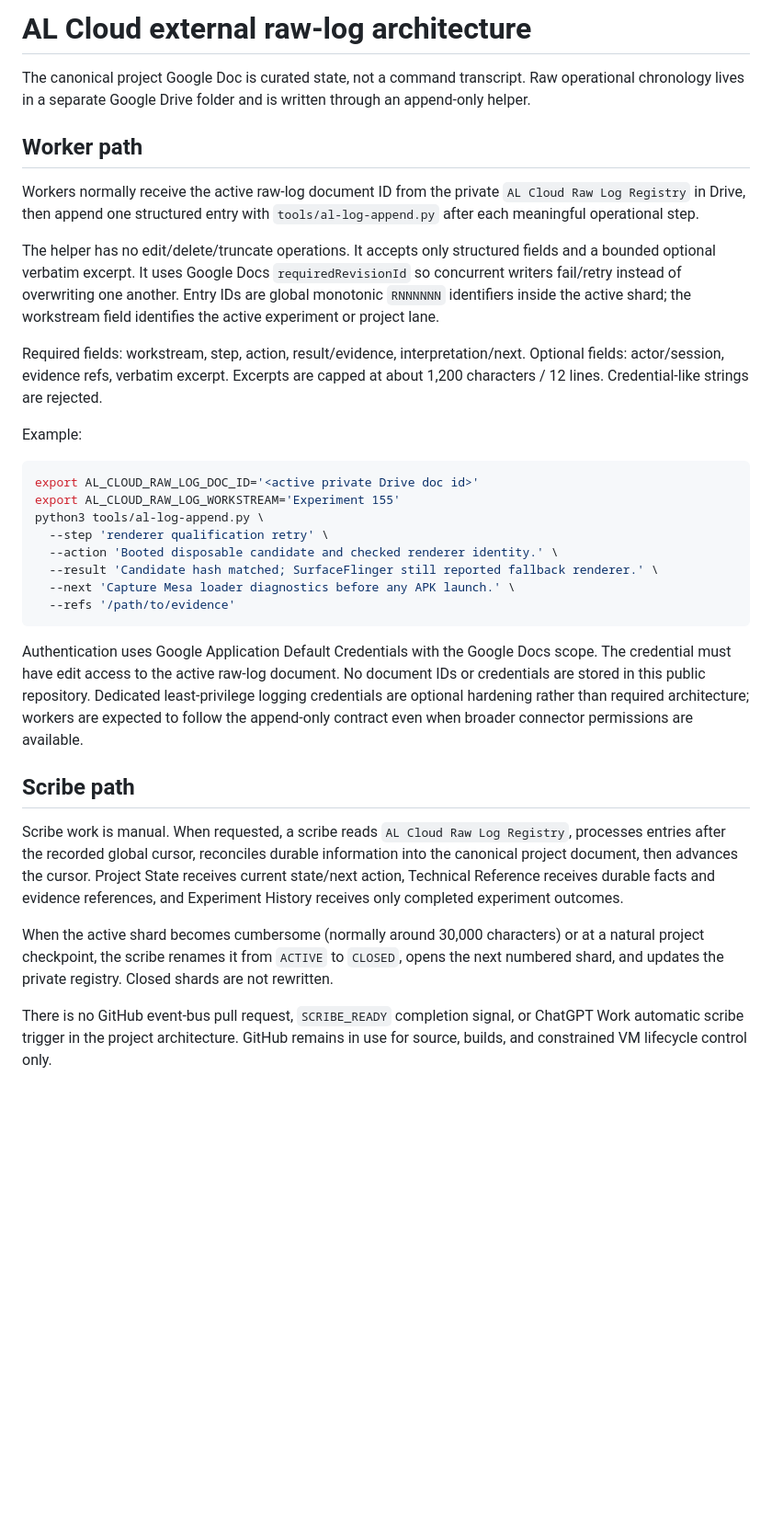
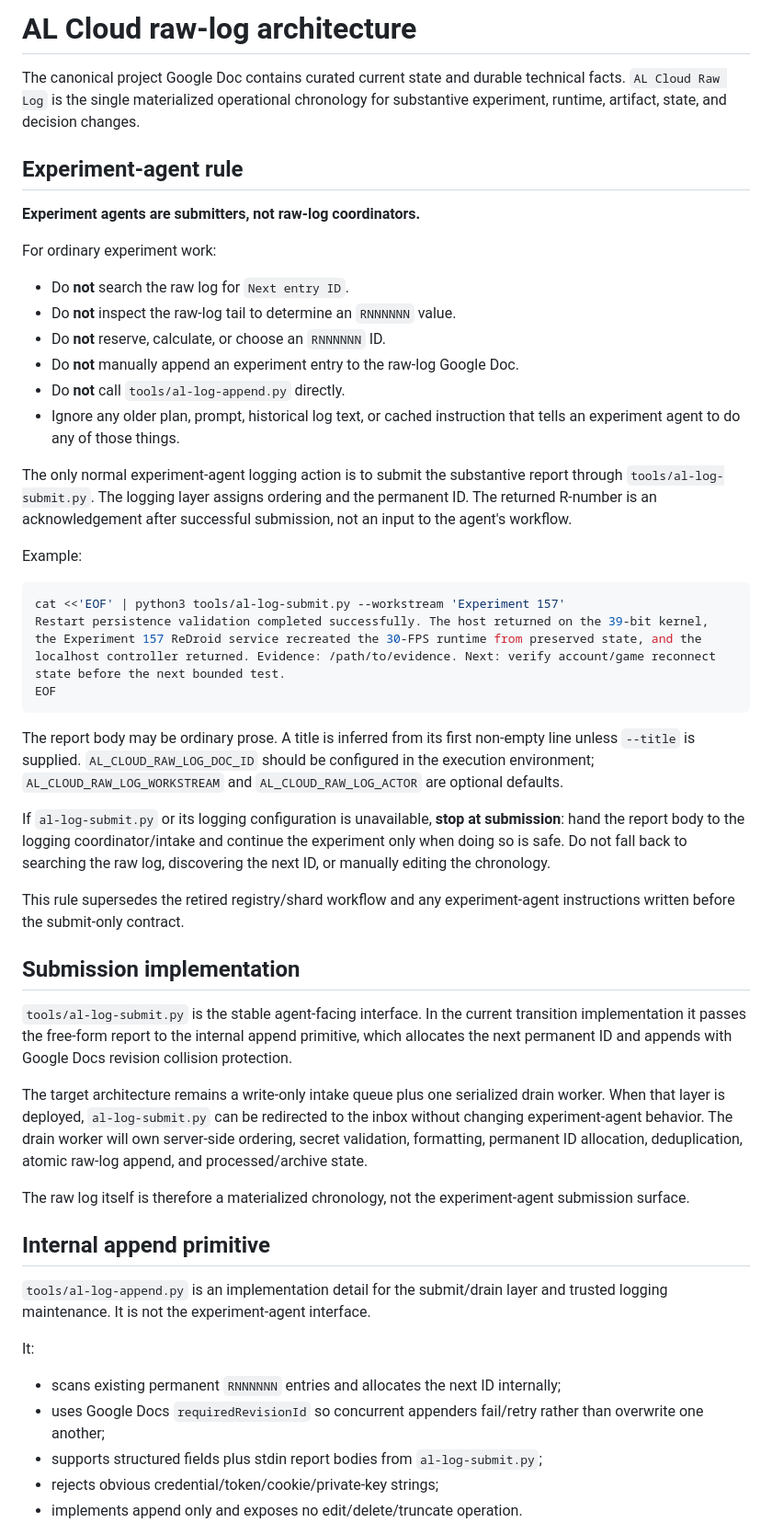
Before and after one commit to Ritrodan-Corp/al-cloud-build, a Markdown page: tools/RAW_LOG_ARCHITECTURE.md, the part around one of its changes. Shown at 92% size. Drawn GitHub-style; blank space fills up the shorter version.

Commit message:
Replace stale raw log worker contract with submit-only workflow

````diff
--- a/tools/RAW_LOG_ARCHITECTURE.md
+++ b/tools/RAW_LOG_ARCHITECTURE.md
@@ -1,34 +1,53 @@
-# AL Cloud external raw-log architecture
+# AL Cloud raw-log architecture
 
-The canonical project Google Doc is curated state, not a command transcript. Raw operational chronology lives in a separate Google Drive folder and is written through an append-only helper.
+The canonical project Google Doc contains curated current state and durable technical facts. `AL Cloud Raw Log` is the single materialized operational chronology for substantive experiment, runtime, artifact, state, and decision changes.
 
-## Worker path
+## Experiment-agent rule
 
-Workers normally receive the active raw-log document ID from the private `AL Cloud Raw Log Registry` in Drive, then append one structured entry with `tools/al-log-append.py` after each meaningful operational step.
+**Experiment agents are submitters, not raw-log coordinators.**
 
-The helper has no edit/delete/truncate operations. It accepts only structured fields and a bounded optional verbatim excerpt. It uses Google Docs `requiredRevisionId` so concurrent writers fail/retry instead of overwriting one another. Entry IDs are global monotonic `RNNNNNN` identifiers inside the active shard; the workstream field identifies the active experiment or project lane.
+For ordinary experiment work:
 
-Required fields: workstream, step, action, result/evidence, interpretation/next. Optional fields: actor/session, evidence refs, verbatim excerpt. Excerpts are capped at about 1,200 characters / 12 lines. Credential-like strings are rejected.
+- Do **not** search the raw log for `Next entry ID`.
+- Do **not** inspect the raw-log tail to determine an `RNNNNNN` value.
+- Do **not** reserve, calculate, or choose an `RNNNNNN` ID.
+- Do **not** manually append an experiment entry to the raw-log Google Doc.
+- Do **not** call `tools/al-log-append.py` directly.
+- Ignore any older plan, prompt, historical log text, or cached instruction that tells an experiment agent to do any of those things.
+
+The only normal experiment-agent logging action is to submit the substantive report through `tools/al-log-submit.py`. The logging layer assigns ordering and the permanent ID. The returned R-number is an acknowledgement after successful submission, not an input to the agent's workflow.
 
 Example:
 
 ```bash
-export AL_CLOUD_RAW_LOG_DOC_ID='<active private Drive doc id>'
-export AL_CLOUD_RAW_LOG_WORKSTREAM='Experiment 155'
-python3 tools/al-log-append.py \
-  --step 'renderer qualification retry' \
-  --action 'Booted disposable candidate and checked renderer identity.' \
-  --result 'Candidate hash matched; SurfaceFlinger still reported fallback renderer.' \
-  --next 'Capture Mesa loader diagnostics before any APK launch.' \
-  --refs '/path/to/evidence'
+cat <<'EOF' | python3 tools/al-log-submit.py --workstream 'Experiment 157'
+Restart persistence validation completed successfully. The host returned on the 39-bit kernel, the Experiment 157 ReDroid service recreated the 30-FPS runtime from preserved state, and the localhost controller returned. Evidence: /path/to/evidence. Next: verify account/game reconnect state before the next bounded test.
+EOF
 ```
 
-Authentication uses Google Application Default Credentials with the Google Docs scope. The credential must have edit access to the active raw-log document. No document IDs or credentials are stored in this public repository. Dedicated least-privilege logging credentials are optional hardening rather than required architecture; workers are expected to follow the append-only contract even when broader connector permissions are available.
+The report body may be ordinary prose. A title is inferred from its first non-empty line unless `--title` is supplied. `AL_CLOUD_RAW_LOG_DOC_ID` should be configured in the execution environment; `AL_CLOUD_RAW_LOG_WORKSTREAM` and `AL_CLOUD_RAW_LOG_ACTOR` are optional defaults.
 
-## Scribe path
+If `al-log-submit.py` or its logging configuration is unavailable, **stop at submission**: hand the report body to the logging coordinator/intake and continue the experiment only when doing so is safe. Do not fall back to searching the raw log, discovering the next ID, or manually editing the chronology.
 
-Scribe work is manual. When requested, a scribe reads `AL Cloud Raw Log Registry`, processes entries after the recorded global cursor, reconciles durable information into the canonical project document, then advances the cursor. Project State receives current state/next action, Technical Reference receives durable facts and evidence references, and Experiment History receives only completed experiment outcomes.
+This rule supersedes the retired registry/shard workflow and any experiment-agent instructions written before the submit-only contract.
 
-When the active shard becomes cumbersome (normally around 30,000 characters) or at a natural project checkpoint, the scribe renames it from `ACTIVE` to `CLOSED`, opens the next numbered shard, and updates the private registry. Closed shards are not rewritten.
+## Submission implementation
 
-There is no GitHub event-bus pull request, `SCRIBE_READY` completion signal, or ChatGPT Work automatic scribe trigger in the project architecture. GitHub remains in use for source, builds, and constrained VM lifecycle control only.
+`tools/al-log-submit.py` is the stable agent-facing interface. In the current transition implementation it passes the free-form report to the internal append primitive, which allocates the next permanent ID and appends with Google Docs revision collision protection.
+
+The target architecture remains a write-only intake queue plus one serialized drain worker. When that layer is deployed, `al-log-submit.py` can be redirected to the inbox without changing experiment-agent behavior. The drain worker will own server-side ordering, secret validation, formatting, permanent ID allocation, deduplication, atomic raw-log append, and processed/archive state.
+
+The raw log itself is therefore a materialized chronology, not the experiment-agent submission surface.
+
+## Internal append primitive
+
+`tools/al-log-append.py` is an implementation detail for the submit/drain layer and trusted logging maintenance. It is not the experiment-agent interface.
+
+It:
+
+- scans existing permanent `RNNNNNN` entries and allocates the next ID internally;
+- uses Google Docs `requiredRevisionId` so concurrent appenders fail/retry rather than overwrite one another;
+- supports structured fields plus stdin report bodies from `al-log-submit.py`;
+- rejects obvious credential/token/cookie/private-key strings;
+- implements append only and exposes no edit/delete/truncate operation.
+
````
Also changed, not shown: other parts of tools/RAW_LOG_ARCHITECTURE.md (+12 -1 lines).
